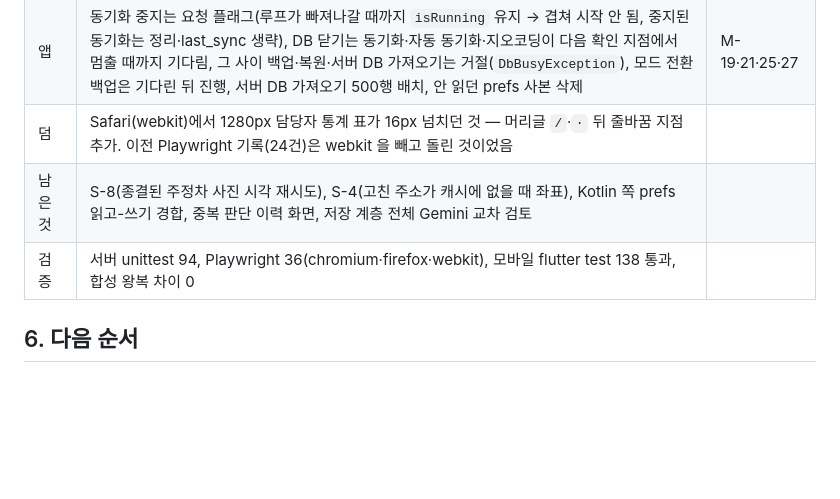
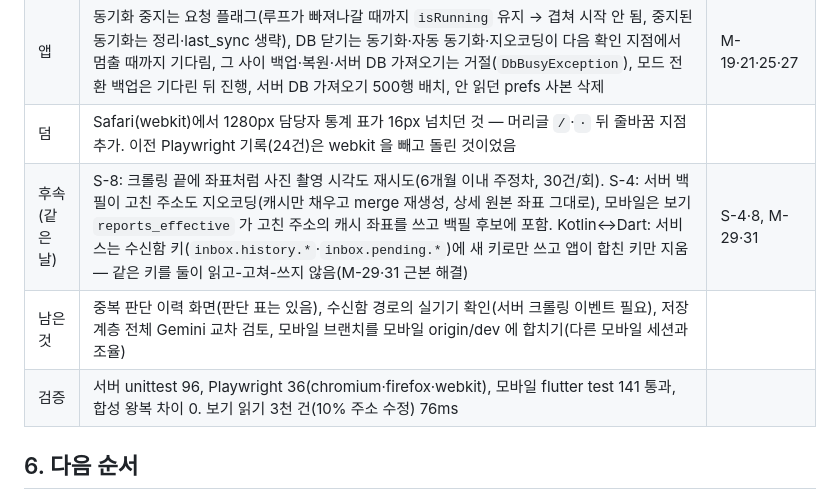
Before and after one commit to Fentanest/safetyreport, a Markdown page: docs/plans/storage-refactor-plan.md, the part around the change. Rendered like a GitHub page; blank space fills up the shorter version.

Commit message:
Docs: record S-4, S-8 and prefs inbox follow-ups
Co-Authored-By: Claude Opus 5.5 (1M context) <noreply@anthropic.com>

```diff
--- a/docs/plans/storage-refactor-plan.md
+++ b/docs/plans/storage-refactor-plan.md
@@ -296,8 +296,9 @@ G9-3 의견 반영: 사용자 소유 데이터의 **표 구조**는 쓰기 경
 | 시각 형식 | 저장된 값은 바꾸지 않고 필드별 형식·뜻을 `docs/architecture/data-contracts.md` 에 고정. 새 기계용 시각은 epoch 밀리초 | S-32 |
 | 앱 | 동기화 중지는 요청 플래그(루프가 빠져나갈 때까지 `isRunning` 유지 → 겹쳐 시작 안 됨, 중지된 동기화는 정리·last_sync 생략), DB 닫기는 동기화·자동 동기화·지오코딩이 다음 확인 지점에서 멈출 때까지 기다림, 그 사이 백업·복원·서버 DB 가져오기는 거절(`DbBusyException`), 모드 전환 백업은 기다린 뒤 진행, 서버 DB 가져오기 500행 배치, 안 읽던 prefs 사본 삭제 | M-19·21·25·27 |
 | 덤 | Safari(webkit)에서 1280px 담당자 통계 표가 16px 넘치던 것 — 머리글 `/`·`·` 뒤 줄바꿈 지점 추가. 이전 Playwright 기록(24건)은 webkit 을 빼고 돌린 것이었음 | |
-| 남은 것 | S-8(종결된 주정차 사진 시각 재시도), S-4(고친 주소가 캐시에 없을 때 좌표), Kotlin 쪽 prefs 읽고-쓰기 경합, 중복 판단 이력 화면, 저장 계층 전체 Gemini 교차 검토 | |
-| 검증 | 서버 unittest 94, Playwright 36(chromium·firefox·webkit), 모바일 flutter test 138 통과, 합성 왕복 차이 0 | |
+| 후속(같은 날) | S-8: 크롤링 끝에 좌표처럼 사진 촬영 시각도 재시도(6개월 이내 주정차, 30건/회). S-4: 서버 백필이 고친 주소도 지오코딩(캐시만 채우고 merge 재생성, 상세 원본 좌표 그대로), 모바일은 보기 `reports_effective` 가 고친 주소의 캐시 좌표를 쓰고 백필 후보에 포함. Kotlin↔Dart: 서비스는 수신함 키(`inbox.history.*`·`inbox.pending.*`)에 새 키로만 쓰고 앱이 합친 키만 지움 — 같은 키를 둘이 읽고-고쳐-쓰지 않음(M-29·31 근본 해결) | S-4·8, M-29·31 |
+| 남은 것 | 중복 판단 이력 화면(판단 표는 있음), 수신함 경로의 실기기 확인(서버 크롤링 이벤트 필요), 저장 계층 전체 Gemini 교차 검토, 모바일 브랜치를 모바일 origin/dev 에 합치기(다른 모바일 세션과 조율) | |
+| 검증 | 서버 unittest 96, Playwright 36(chromium·firefox·webkit), 모바일 flutter test 141 통과, 합성 왕복 차이 0. 보기 읽기 3천 건(10% 주소 수정) 76ms | |
 
 ## 6. 다음 순서
 1. ~~Gemini 교차 검토~~ 완료(G9 3회차, `docs/reviews/2026-09-24-gemini-g9-storage-review.md`).
```
Also changed, not shown: CHANGELOG.md (+2 -1 lines).
